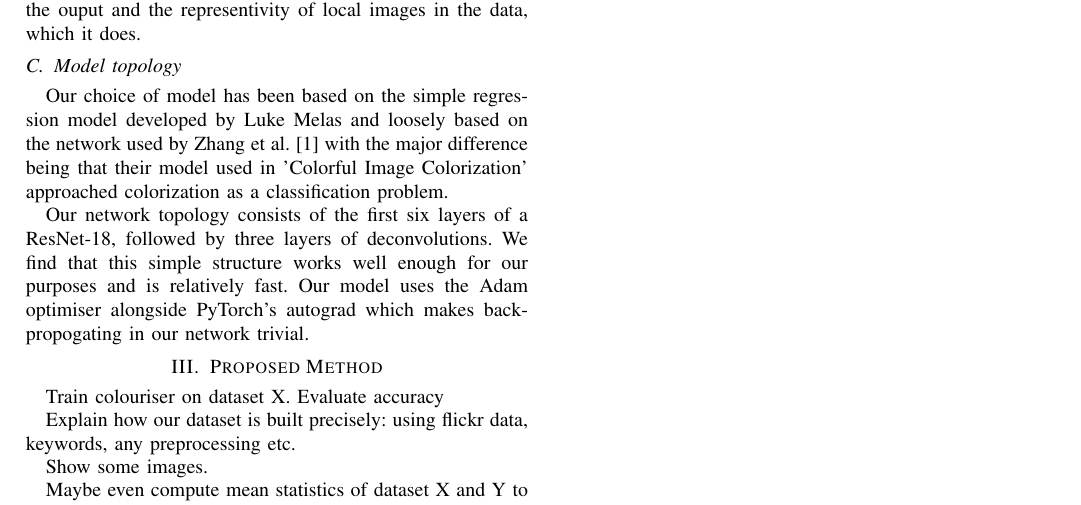
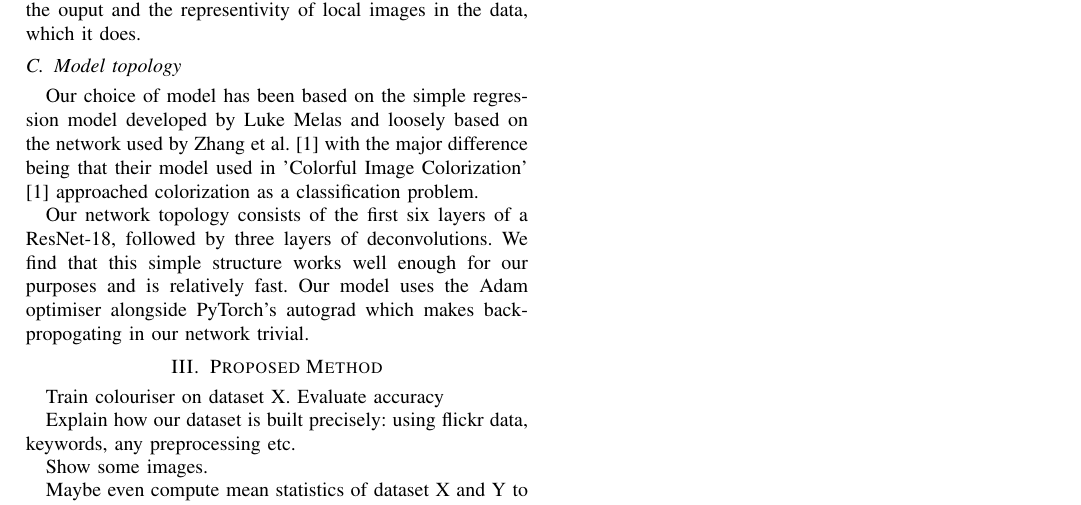
Before and after one commit to andrewboyley/image-colorization, a LaTeX paper (Paper/paper.tex): part of page 2 of 2, cut so that both start at the same text. Compiled offline with pdfLaTeX.

```diff
--- a/Paper/paper.tex
+++ b/Paper/paper.tex
@@ -91,7 +91,7 @@
 
 \subsection{Model topology}
 
-Our choice of model has been based on the simple regression model developed by Luke Melas and loosely based on the network used by Zhang et al. \cite{zhang2016colorful} with the major difference being that their model used in 'Colorful Image Colorization' approached colorization as a classification problem.
+Our choice of model has been based on the simple regression model developed by Luke Melas and loosely based on the network used by Zhang et al. \cite{zhang2016colorful} with the major difference being that their model used in 'Colorful Image Colorization'\cite{zhang2016colorful} approached colorization as a classification problem.
 
 Our network topology consists of the first six layers of a ResNet-18, followed by three layers of deconvolutions. We find that this simple structure works well enough for our purposes and is relatively fast. Our model uses the Adam optimiser alongside PyTorch's autograd which makes backpropogating in our network trivial.
 
```
